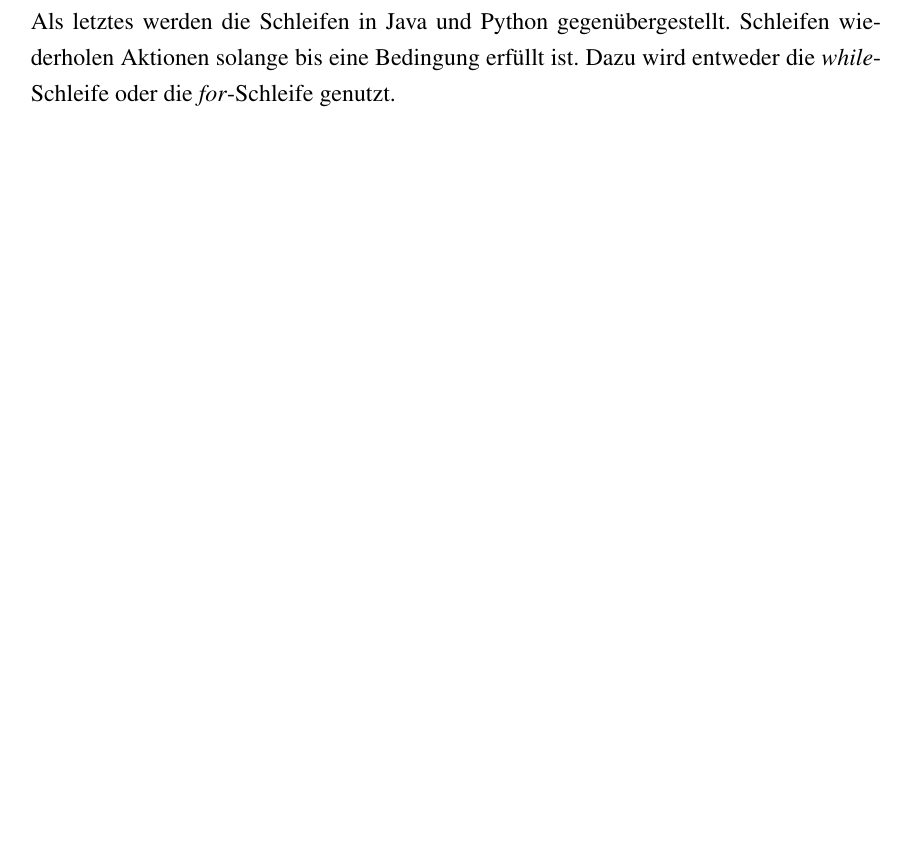
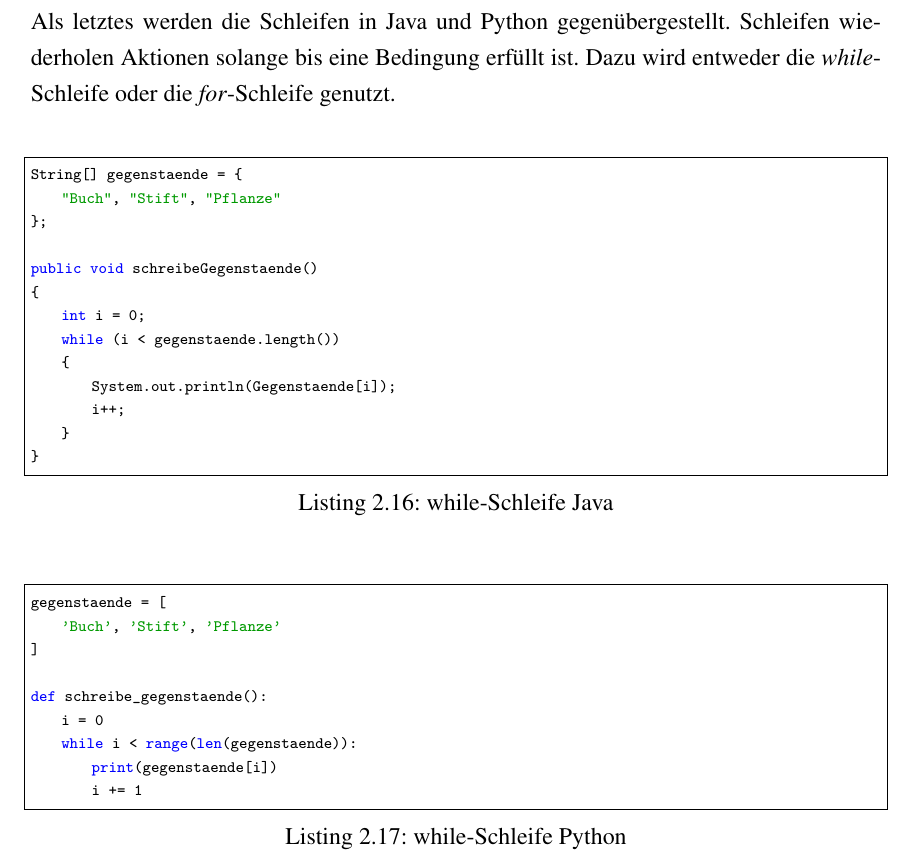
Before and after one commit to PhoenixTheDev/Facharbeit, a LaTeX document (main.tex, which reads chapters/chapter_2.tex): part of page 10 of 19, cut so that both start at the same text, the shorter picture padded with empty space. Compiled offline with pdfLaTeX.

Commit message:
Update chapter_2.tex

```diff
--- a/chapters/chapter_2.tex
+++ b/chapters/chapter_2.tex
@@ -177,3 +177,31 @@ Listing \ref{lst:python:if} zeigt, dass der Doppelpunkt am Ende des Kopfes, sowi
 Trotz der Ähnlichen Operatoren unterscheiden sich Python und Java bei den essenziellen Operatoren. \textit{\&\&} und \textit{||} werden in Python zu \textit{and} und \textit{or}. Die Funktionsweise bleibt gleich. Ebenfalls wichtig ist, dass das \textit{!} zu einem \textit{not} wird. Mit \textit{not} lassen sich genauso wie in Java \textit{boolean}-Werte umdrehen. \textit{Is} wird genutzt, um eine Variable mit \textit{None} zu vergleichen. Kombiniert mit \textit{not}, gibt \textit{is not} den Wert gedreht zurück. \cite{Python3:Buch}\cite{Louis:2010}
 Die dazugehörigen \textit{else if} und \textit{else} Zweige gibt es in Python ebenfalls. Lediglich wird \textit{else if} zu \textit{elif}. Durch die Operatoren wird deutlich das Python besser zu lesen ist. Die Längen der If-Abfragen unterscheiden sich unwichtig minimal.\par
 Als letztes werden die Schleifen in Java und Python gegenübergestellt. Schleifen wiederholen Aktionen solange bis eine Bedingung erfüllt ist. Dazu wird entweder die \textit{while}-Schleife oder die \textit{for}-Schleife genutzt.
+
+\begin{lstlisting}[language=java,caption={while-Schleife Java},captionpos=b,label={lst:java:while}]
+String[] gegenstaende = {
+    "Buch", "Stift", "Pflanze"
+};
+
+public void schreibeGegenstaende()
+{
+    int i = 0;
+    while (i < gegenstaende.length())
+    {
+        System.out.println(Gegenstaende[i]);
+        i++;
+    }
+}
+\end{lstlisting}
+
+\begin{lstlisting}[language=python,caption={while-Schleife Python},captionpos=b,label={lst:python:while}]
+gegenstaende = [
+    'Buch', 'Stift', 'Pflanze'
+]
+
+def schreibe_gegenstaende():
+    i = 0
+    while i < range(len(gegenstaende)):
+        print(gegenstaende[i])
+        i += 1
+\end{lstlisting}
```
